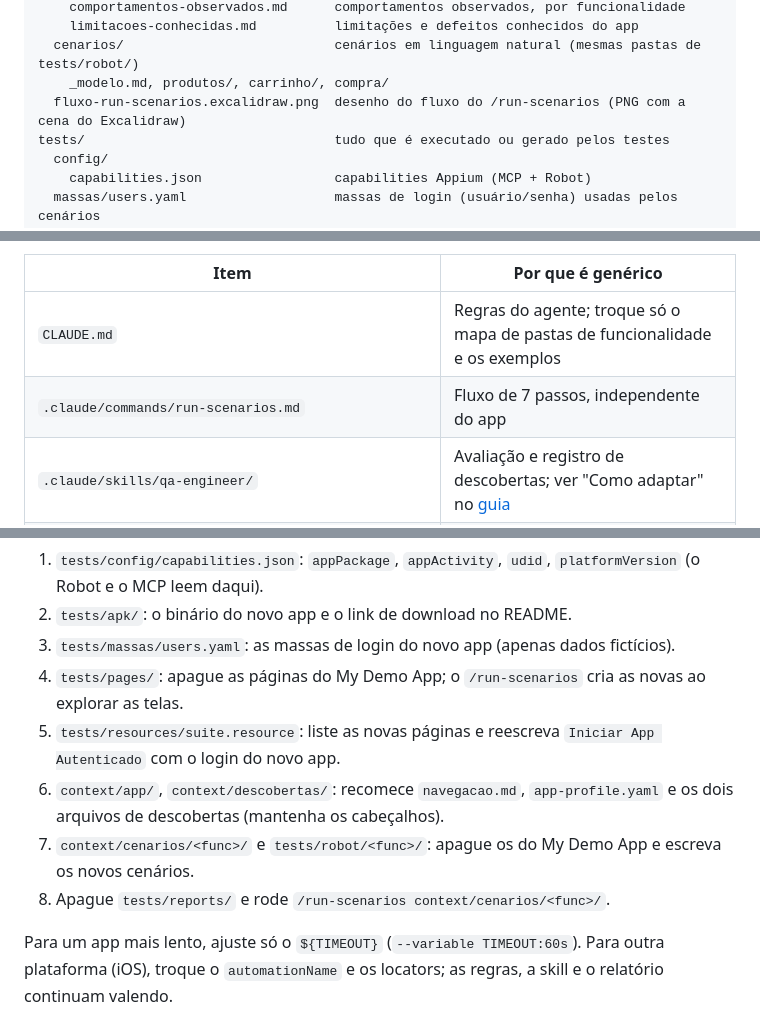
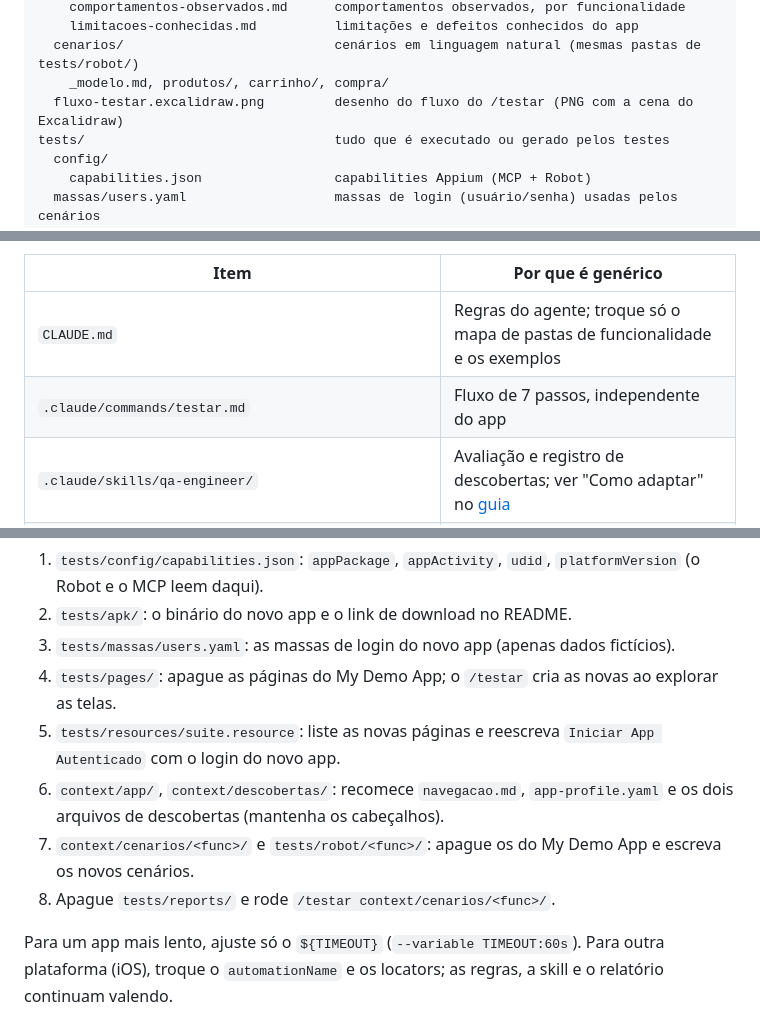
Before and after one commit to mrk-qa/appium-mcp-automation-mobile-robot-with-claude, a Markdown page: README.md, 3 parts joined by grey strips. GitHub-like rendering.

```diff
--- a/README.md
+++ b/README.md
@@ -38,7 +38,7 @@ context/                              conhecimento do app e cenários (lido pela
     limitacoes-conhecidas.md          limitações e defeitos conhecidos do app
   cenarios/                           cenários em linguagem natural (mesmas pastas de tests/robot/)
     _modelo.md, produtos/, carrinho/, compra/
-  fluxo-run-scenarios.excalidraw.png  desenho do fluxo do /run-scenarios (PNG com a cena do Excalidraw)
+  fluxo-testar.excalidraw.png         desenho do fluxo do /testar (PNG com a cena do Excalidraw)
 tests/                                tudo que é executado ou gerado pelos testes
   config/
     capabilities.json                 capabilities Appium (MCP + Robot)
@@ -176,7 +176,7 @@ trocado a cada case.
 | Item | Por que é genérico |
 |---|---|
 | `CLAUDE.md` | Regras do agente; troque só o mapa de pastas de funcionalidade e os exemplos |
-| `.claude/commands/run-scenarios.md` | Fluxo de 7 passos, independente do app |
+| `.claude/commands/testar.md` | Fluxo de 7 passos, independente do app |
 | `.claude/skills/qa-engineer/` | Avaliação e registro de descobertas; ver "Como adaptar" no [guia](.claude/skills/qa-engineer/README.md) |
 | `tests/resources/infraestrutura.resource` | Sessão por teste, evidências, `${TIMEOUT}`, leitura com retentativa |
 | `tests/libs/` | Variable file (capabilities + massas) e listener do relatório consolidado |
@@ -189,11 +189,11 @@ trocado a cada case.
 1. `tests/config/capabilities.json`: `appPackage`, `appActivity`, `udid`, `platformVersion` (o Robot e o MCP leem daqui).
 2. `tests/apk/`: o binário do novo app e o link de download no README.
 3. `tests/massas/users.yaml`: as massas de login do novo app (apenas dados fictícios).
-4. `tests/pages/`: apague as páginas do My Demo App; o `/run-scenarios` cria as novas ao explorar as telas.
+4. `tests/pages/`: apague as páginas do My Demo App; o `/testar` cria as novas ao explorar as telas.
 5. `tests/resources/suite.resource`: liste as novas páginas e reescreva `Iniciar App Autenticado` com o login do novo app.
 6. `context/app/`, `context/descobertas/`: recomece `navegacao.md`, `app-profile.yaml` e os dois arquivos de descobertas (mantenha os cabeçalhos).
 7. `context/cenarios/<func>/` e `tests/robot/<func>/`: apague os do My Demo App e escreva os novos cenários.
-8. Apague `tests/reports/` e rode `/run-scenarios context/cenarios/<func>/`.
+8. Apague `tests/reports/` e rode `/testar context/cenarios/<func>/`.
 
 Para um app mais lento, ajuste só o `${TIMEOUT}` (`--variable TIMEOUT:60s`). Para outra plataforma (iOS),
 troque o `automationName` e os locators; as regras, a skill e o relatório continuam valendo.
```
Also changed, not shown: other parts of README.md (+8 -8 lines), .claude/commands/testar.md (renamed from .claude/commands/run-scenarios.md, +1 -1 lines), CLAUDE.md (+3 -3 lines), context/fluxo-run-scenarios.excalidraw.png (deleted), context/fluxo-testar.excalidraw.png (added), 2 other files.
